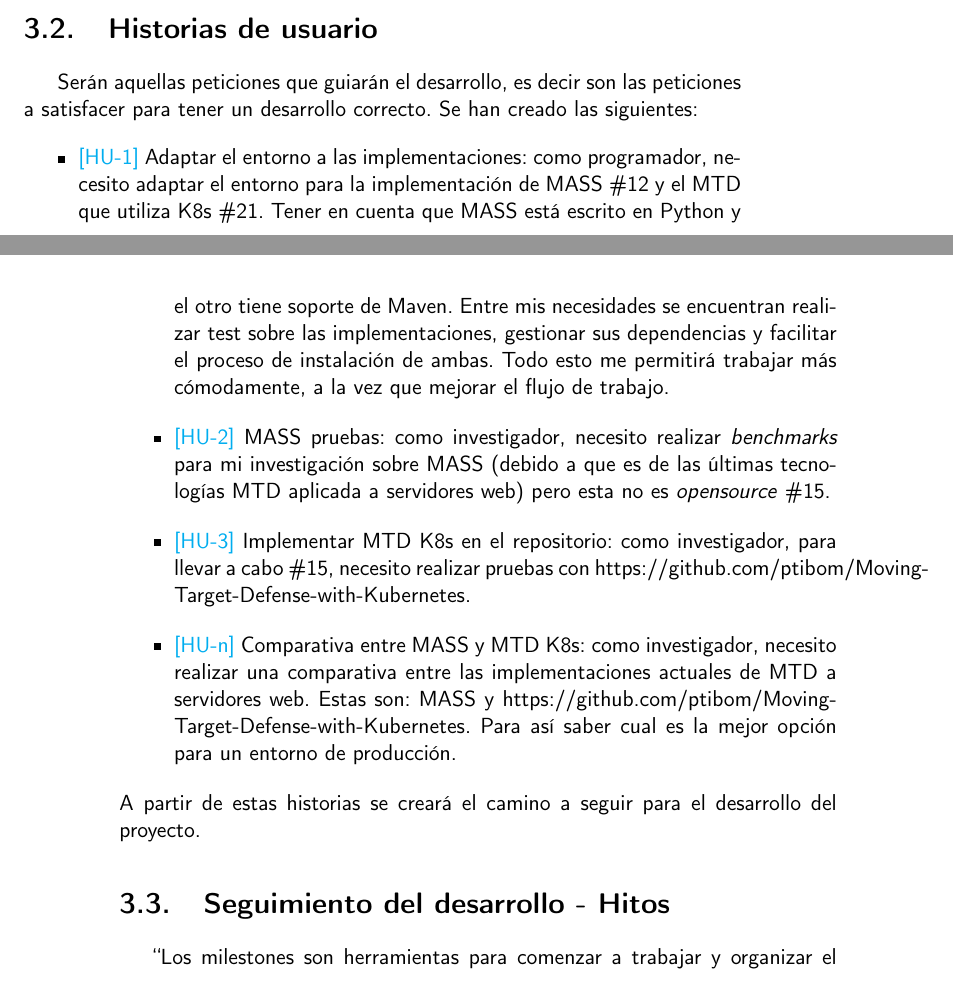
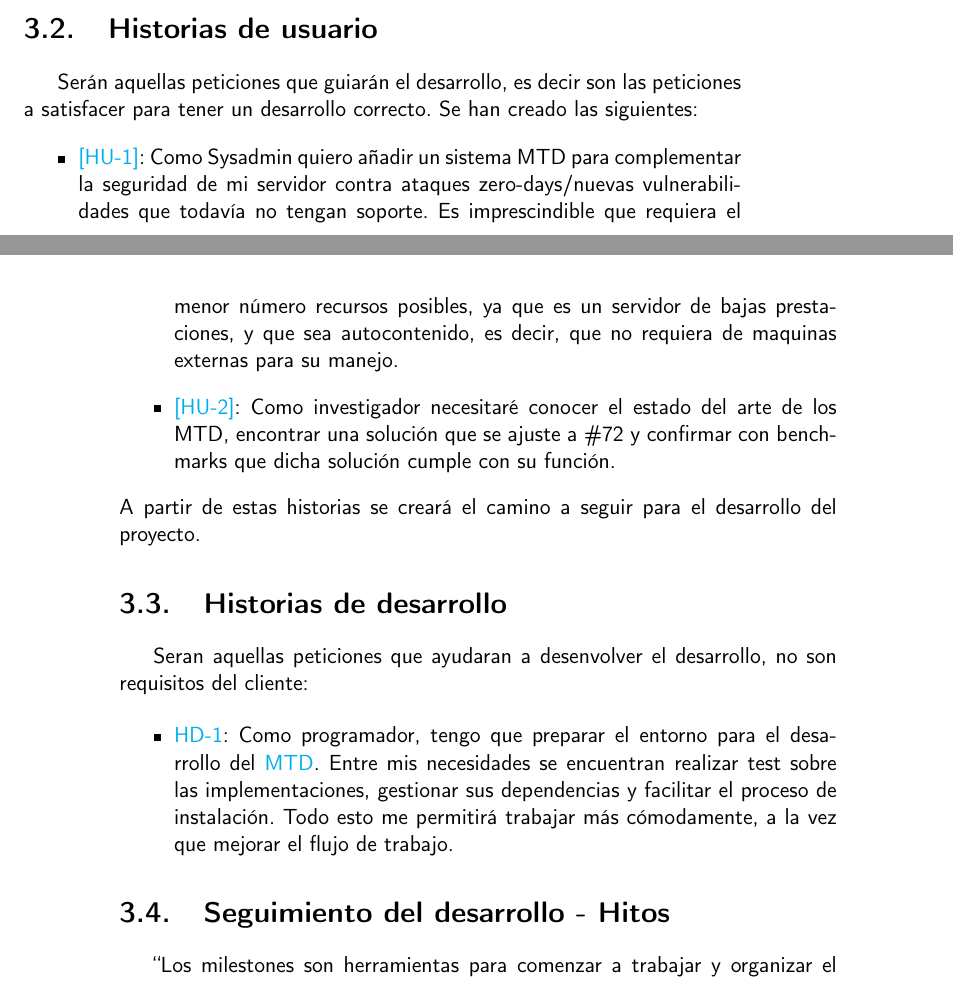
Before and after one commit to marcosrmartin/MTDServer, a LaTeX thesis (doc/proyecto.tex, which reads doc/secciones/04_planificacion.tex): two parts of pages 21 and 22 of 36, joined at a grey line, cut so that both start at the same text. Compiled offline with pdfLaTeX.

Commit message:
Reconsideradas las HUs y HDs close #68

```diff
--- a/doc/secciones/04_planificacion.tex
+++ b/doc/secciones/04_planificacion.tex
@@ -13,12 +13,18 @@ O de una forma más sencilla, esta metodología nos dice:
 \section{Historias de usuario}
 Serán aquellas peticiones que guiarán el desarrollo, es decir son las peticiones a satisfacer para tener un desarrollo correcto. Se han creado las siguientes:
 \begin{itemize}
-    \item \href{https://github.com/marcosrmartin/MTD_Server/issues/16}{[HU-1]} Adaptar el entorno a las implementaciones: como programador, necesito adaptar el entorno para la implementación de MASS \#12 y el MTD que utiliza K8s \#21. Tener en cuenta que MASS está escrito en Python y el otro tiene soporte de Maven. Entre mis necesidades se encuentran realizar test sobre las implementaciones, gestionar sus dependencias y facilitar el proceso de instalación de ambas. Todo esto me permitirá trabajar más cómodamente, a la vez que mejorar el flujo de trabajo.
-    \item \href{https://github.com/marcosrmartin/MTD_Server/issues/12}{[HU-2]} MASS pruebas: como investigador, necesito realizar \textit{benchmarks} para mi investigación sobre MASS (debido a que es de las últimas tecnologías MTD aplicada a servidores web) pero esta no es \textit{opensource} \#15.
-    \item \href{https://github.com/marcosrmartin/MTD_Server/issues/21}{[HU-3]} Implementar MTD K8s en el repositorio: como investigador, para llevar a cabo \#15, necesito realizar pruebas con https://github.com/ptibom/Moving-Target-Defense-with-Kubernetes.
-    \item \href{https://github.com/marcosrmartin/MTD_Server/issues/15}{[HU-n]} Comparativa entre MASS y MTD K8s: como investigador, necesito realizar una comparativa entre las implementaciones actuales de MTD a servidores web. Estas son: MASS y https://github.com/ptibom/Moving-Target-Defense-with-Kubernetes. Para así saber cual es la mejor opción para un entorno de producción.
+    \item \href{https://github.com/marcosrmartin/MTD_Server/issues/72}{[HU-1]}:
+    Como Sysadmin quiero añadir un sistema MTD para complementar la seguridad de mi servidor contra ataques zero-days/nuevas vulnerabilidades que todavía no tengan soporte. Es imprescindible que requiera el menor número recursos posibles, ya que es un servidor de bajas prestaciones, y que sea autocontenido, es decir, que no requiera de maquinas externas para su manejo.
+    \item \href{https://github.com/marcosrmartin/MTD_Server/issues/73}{[HU-2]}: Como investigador necesitaré conocer el estado del arte de los MTD, encontrar una solución que se ajuste a \#72 y confirmar con benchmarks que dicha solución cumple con su función.
 \end{itemize}
 A partir de estas historias se creará el camino a seguir para el desarrollo del proyecto.
+
+\section{Historias de desarrollo}
+Seran aquellas peticiones que ayudaran a desenvolver el desarrollo, no son requisitos del cliente:
+
+\begin{itemize}
+    \item \href{https://github.com/marcosrmartin/MTD_Server/issues/16}{HD-1}: Como programador, tengo que preparar el entorno para el desarrollo del \href{https://github.com/marcosrmartin/MTD_Server/commit/20df5bb6f5af3de7e557c254ad47089db34845aa}{MTD}. Entre mis necesidades se encuentran realizar test sobre las implementaciones, gestionar sus dependencias y facilitar el proceso de instalación. Todo esto me permitirá trabajar más cómodamente, a la vez que mejorar el flujo de trabajo.
+\end{itemize}
 
 \section{Seguimiento del desarrollo - Hitos}
 ``Los milestones son herramientas para comenzar a trabajar y organizar el trabajo con un objetivo claro y concreto en cada fase.
```
